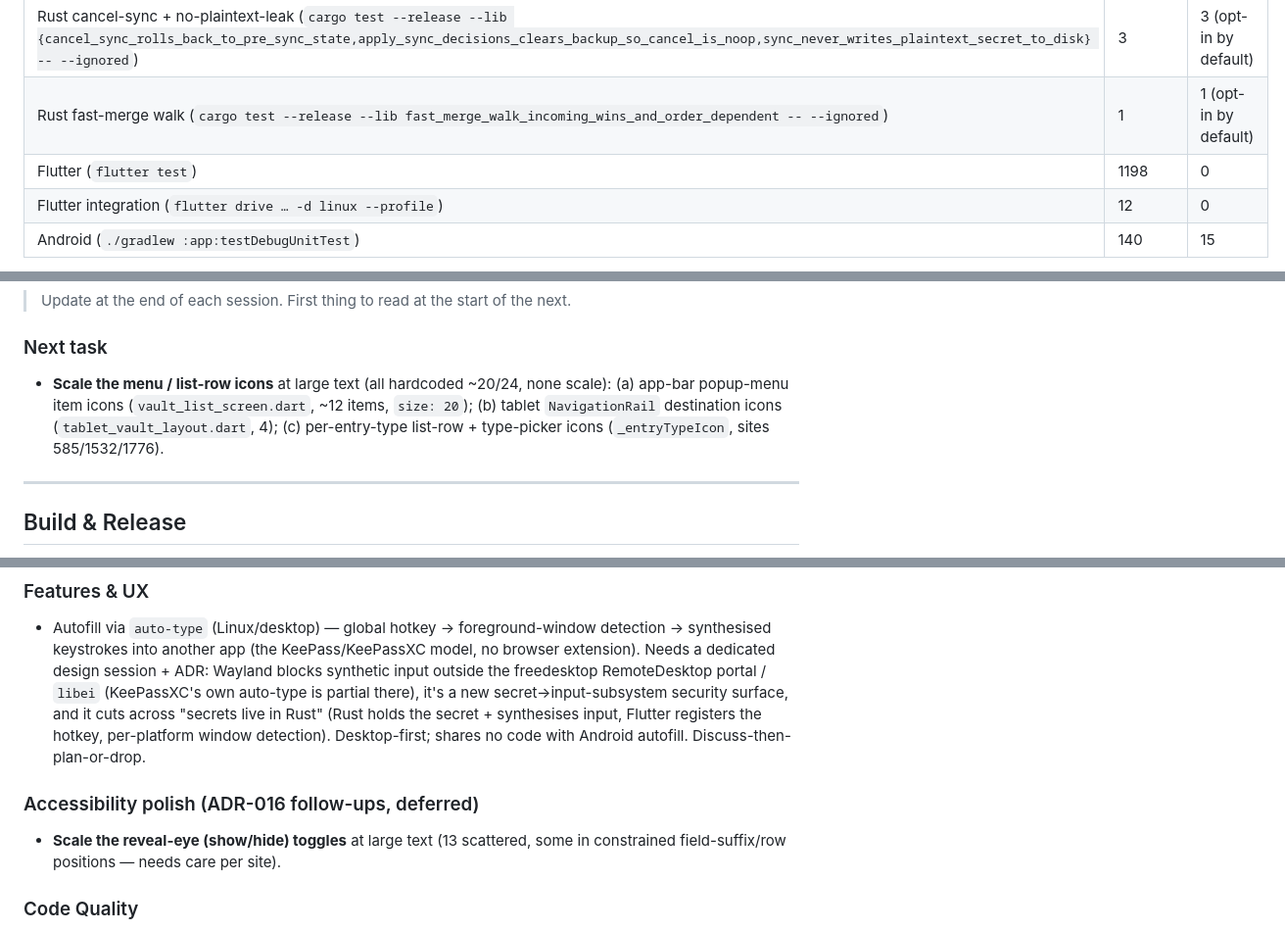
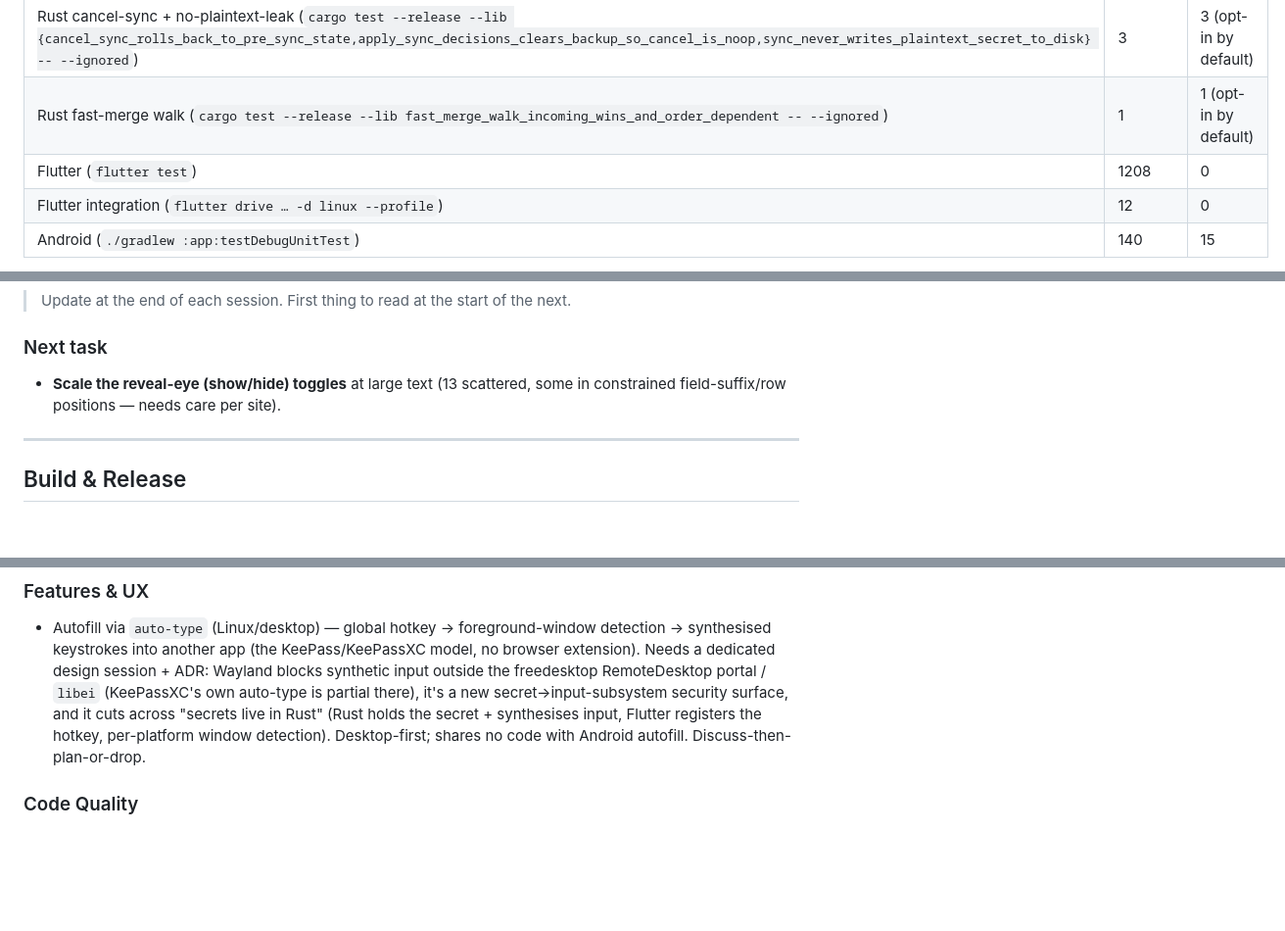
Before and after one commit to gabbro-foss/gabbro, a Markdown page: docs/ARCHITECTURE.md, 3 parts joined by grey strips. Shown at 98% size. GitHub-like rendering; blank space fills up the shorter version.

Commit message:
docs: note menu/row/rail icon scaling; flutter test count 1208; next task reveal-eye toggles
Co-Authored-By: Claude Opus 4.8 (1M context) <noreply@anthropic.com>

```diff
--- a/docs/ARCHITECTURE.md
+++ b/docs/ARCHITECTURE.md
@@ -77,7 +77,7 @@ Shipped features are recorded in `CHANGELOG.md`. Planned and deferred work lives
 | Rust cross-version sync, v8 file (`cargo test --release --lib cross_version_sync_loads_and_merges_a_v8_file -- --ignored`) | 1 | 1 (opt-in by default) |
 | Rust cancel-sync + no-plaintext-leak (`cargo test --release --lib {cancel_sync_rolls_back_to_pre_sync_state,apply_sync_decisions_clears_backup_so_cancel_is_noop,sync_never_writes_plaintext_secret_to_disk} -- --ignored`) | 3 | 3 (opt-in by default) |
 | Rust fast-merge walk (`cargo test --release --lib fast_merge_walk_incoming_wins_and_order_dependent -- --ignored`) | 1 | 1 (opt-in by default) |
-| Flutter (`flutter test`) | 1198 | 0 |
+| Flutter (`flutter test`) | 1208 | 0 |
 | Flutter integration (`flutter drive … -d linux --profile`) | 12 | 0 |
 | Android (`./gradlew :app:testDebugUnitTest`) | 140 | 15 |
 
@@ -94,10 +94,8 @@ an empty registry and never reaches a real vault. Mirrors `rust/tests/fixtures/`
 
 ### Next task
 
-- **Scale the menu / list-row icons** at large text (all hardcoded ~20/24, none scale):
-  (a) app-bar popup-menu item icons (`vault_list_screen.dart`, ~12 items, `size: 20`);
-  (b) tablet `NavigationRail` destination icons (`tablet_vault_layout.dart`, 4);
-  (c) per-entry-type list-row + type-picker icons (`_entryTypeIcon`, sites 585/1532/1776).
+- **Scale the reveal-eye (show/hide) toggles** at large text (13 scattered, some in
+  constrained field-suffix/row positions — needs care per site).
 
 ---
 
@@ -120,10 +118,6 @@ Build environment (Android/Kotlin/Java, SAF export) and full release process:
 
 ### Features & UX
 - Autofill via `auto-type` (Linux/desktop) — global hotkey → foreground-window detection → synthesised keystrokes into another app (the KeePass/KeePassXC model, no browser extension). Needs a dedicated design session + ADR: Wayland blocks synthetic input outside the freedesktop RemoteDesktop portal / `libei` (KeePassXC's own auto-type is partial there), it's a new secret→input-subsystem security surface, and it cuts across "secrets live in Rust" (Rust holds the secret + synthesises input, Flutter registers the hotkey, per-platform window detection). Desktop-first; shares no code with Android autofill. Discuss-then-plan-or-drop.
-
-### Accessibility polish (ADR-016 follow-ups, deferred)
-- **Scale the reveal-eye (show/hide) toggles** at large text (13 scattered, some in
-  constrained field-suffix/row positions — needs care per site).
 
 ### Code Quality
 - **Tablet two-pane: FAB overlaps the detail pane's bottom content.** The shared
```
Also changed, not shown: CHANGELOG.md (+1 -1 lines).
